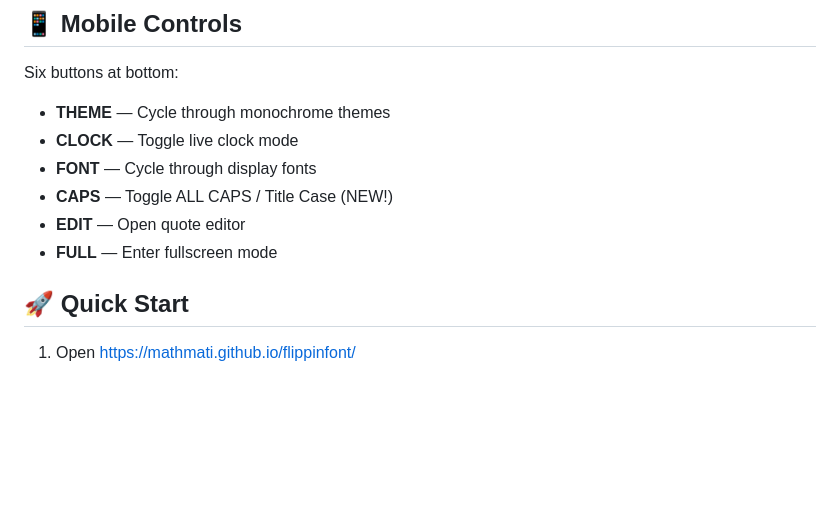
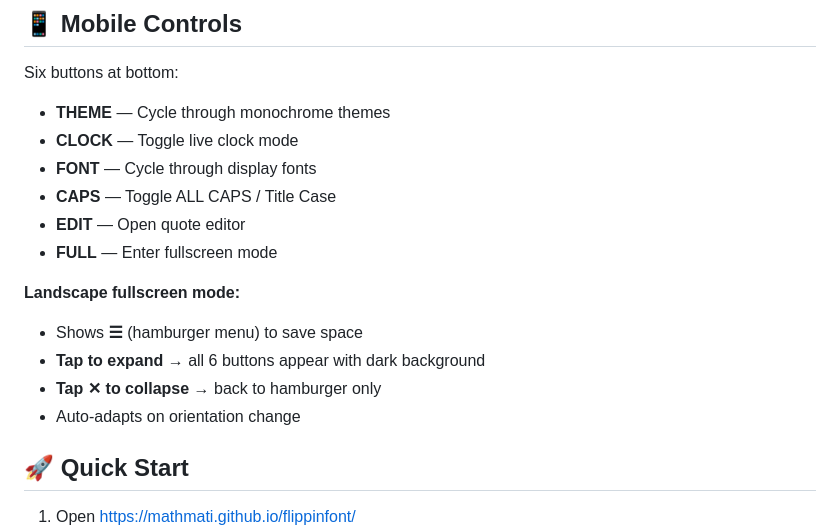
Before and after one commit to mathmati/flippinfont, a Markdown page: README.md, the part around the change. GitHub-like rendering; blank space fills up the shorter version.

Commit message:
docs: document landscape fullscreen expandable menu

```diff
--- a/README.md
+++ b/README.md
@@ -65,9 +65,15 @@ Six buttons at bottom:
 - **THEME** — Cycle through monochrome themes
 - **CLOCK** — Toggle live clock mode
 - **FONT** — Cycle through display fonts
-- **CAPS** — Toggle ALL CAPS / Title Case (NEW!)
+- **CAPS** — Toggle ALL CAPS / Title Case
 - **EDIT** — Open quote editor
 - **FULL** — Enter fullscreen mode
+
+**Landscape fullscreen mode:**
+- Shows **☰** (hamburger menu) to save space
+- **Tap to expand** → all 6 buttons appear with dark background
+- **Tap ✕ to collapse** → back to hamburger only
+- Auto-adapts on orientation change
 
 ## 🚀 Quick Start
 
```
